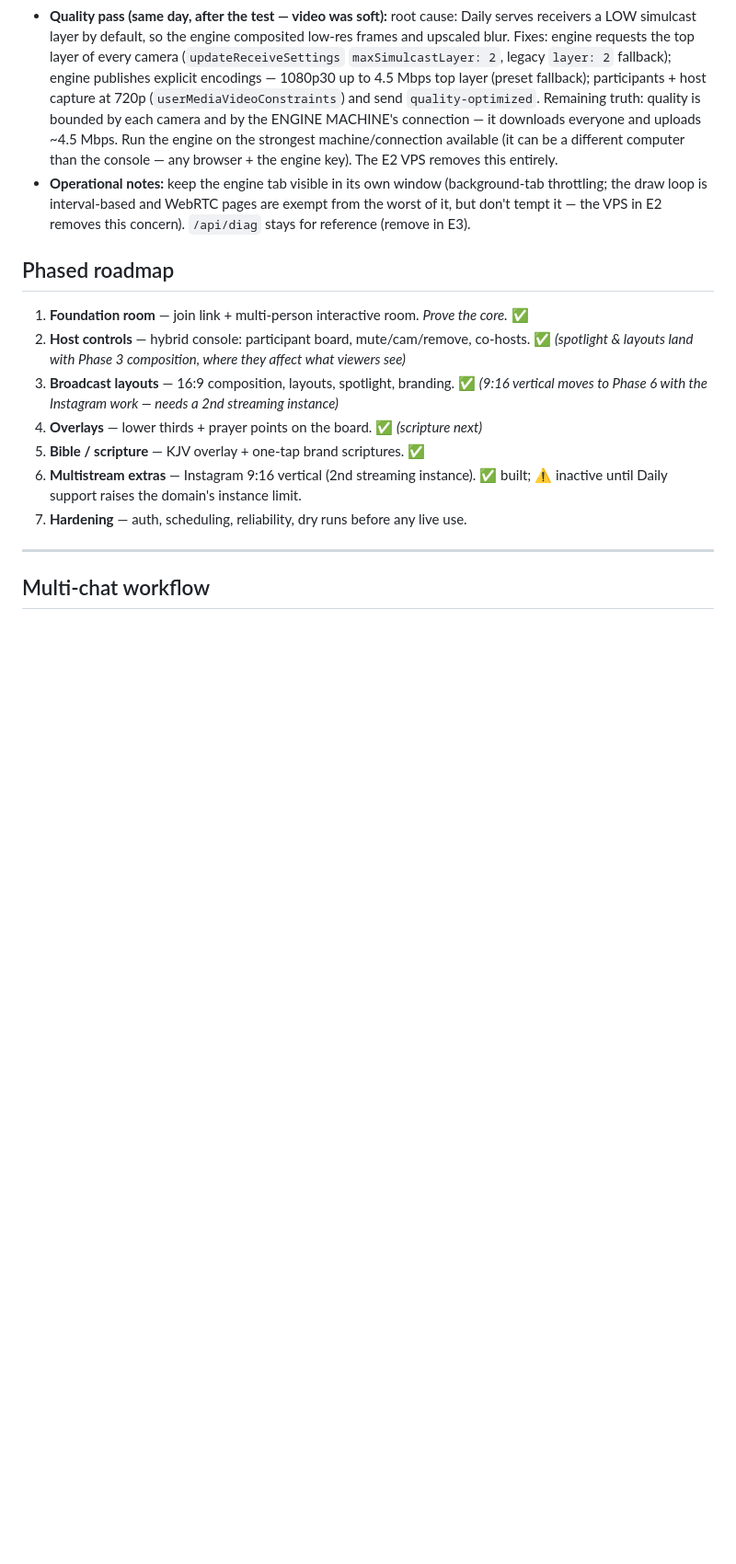
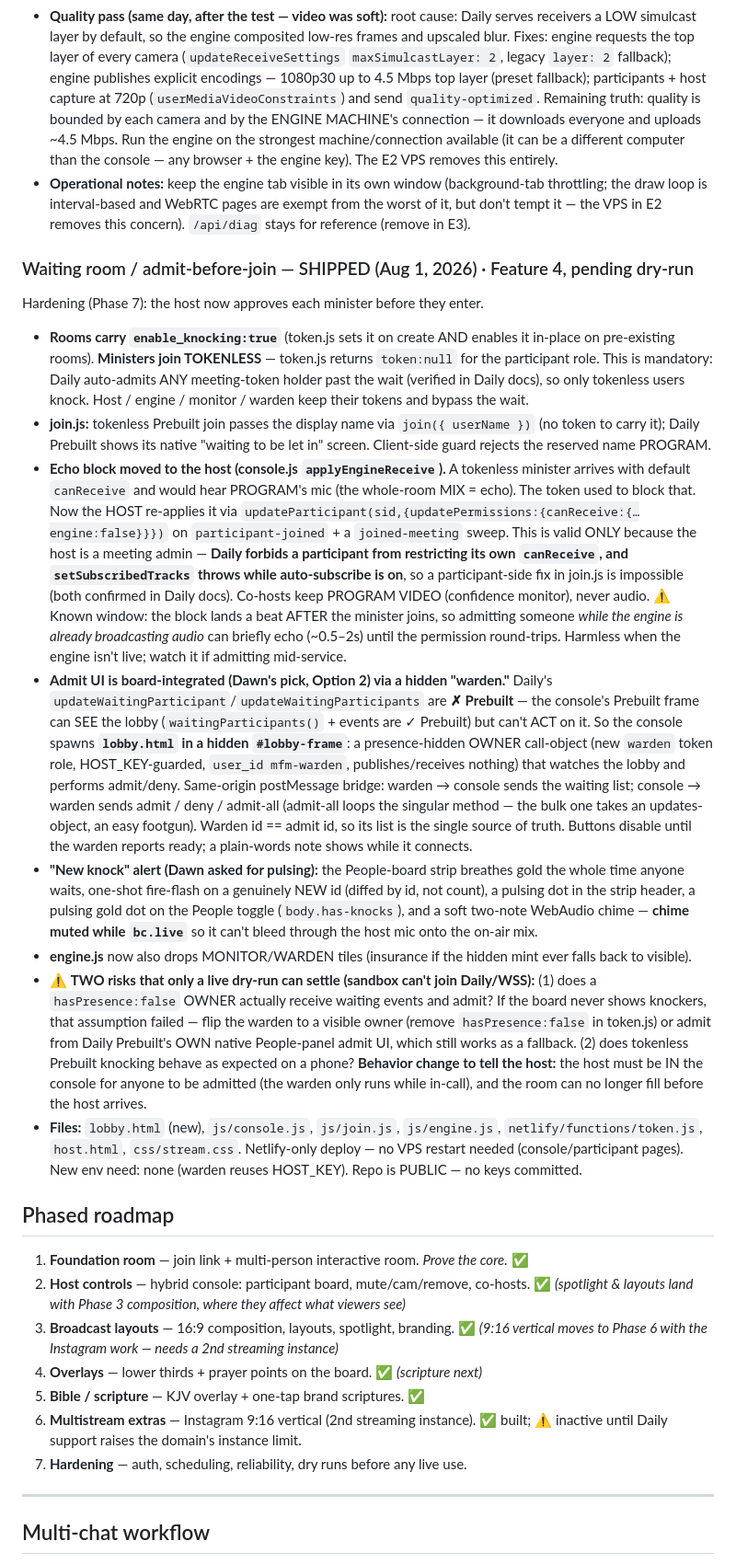
Before and after one commit to Logan722/mfm-stream, a Markdown page: MFM-STREAMING-APP-REFERENCE.md, the part around the change. Shown at 92% size. Rendered like a GitHub page; blank space fills up the shorter version.

Commit message:
Docs: record Feature 4 (waiting room / admit-before-join) in the reference
Co-Authored-By: Claude Opus 4.8 <noreply@anthropic.com>
Claude-Session: https://claude.ai/code/session_019VG5hrJ6Xciu3csDLRt7pq

```diff
--- a/MFM-STREAMING-APP-REFERENCE.md
+++ b/MFM-STREAMING-APP-REFERENCE.md
@@ -632,6 +632,59 @@ C command rail / D theater) and picked **B**. Shipped:
   of it, but don't tempt it — the VPS in E2 removes this concern). `/api/diag` stays for
   reference (remove in E3).
 
+### Waiting room / admit-before-join — SHIPPED (Aug 1, 2026) · Feature 4, pending dry-run
+Hardening (Phase 7): the host now approves each minister before they enter.
+- **Rooms carry `enable_knocking:true`** (token.js sets it on create AND enables it
+  in-place on pre-existing rooms). **Ministers join TOKENLESS** — token.js returns
+  `token:null` for the participant role. This is mandatory: Daily auto-admits ANY
+  meeting-token holder past the wait (verified in Daily docs), so only tokenless users
+  knock. Host / engine / monitor / warden keep their tokens and bypass the wait.
+- **join.js:** tokenless Prebuilt join passes the display name via `join({ userName })`
+  (no token to carry it); Daily Prebuilt shows its native "waiting to be let in" screen.
+  Client-side guard rejects the reserved name PROGRAM.
+- **Echo block moved to the host (console.js `applyEngineReceive`).** A tokenless
+  minister arrives with default `canReceive` and would hear PROGRAM's mic (the whole-room
+  MIX = echo). The token used to block that. Now the HOST re-applies it via
+  `updateParticipant(sid,{updatePermissions:{canReceive:{…engine:false}}})` on
+  `participant-joined` + a `joined-meeting` sweep. This is valid ONLY because the host is
+  a meeting admin — **Daily forbids a participant from restricting its own `canReceive`,
+  and `setSubscribedTracks` throws while auto-subscribe is on**, so a participant-side
+  fix in join.js is impossible (both confirmed in Daily docs). Co-hosts keep PROGRAM
+  VIDEO (confidence monitor), never audio. ⚠️ Known window: the block lands a beat AFTER
+  the minister joins, so admitting someone *while the engine is already broadcasting
+  audio* can briefly echo (~0.5–2s) until the permission round-trips. Harmless when the
+  engine isn't live; watch it if admitting mid-service.
+- **Admit UI is board-integrated (Dawn's pick, Option 2) via a hidden "warden."**
+  Daily's `updateWaitingParticipant`/`updateWaitingParticipants` are **✗ Prebuilt** —
+  the console's Prebuilt frame can SEE the lobby (`waitingParticipants()` + events are
+  ✓ Prebuilt) but can't ACT on it. So the console spawns **`lobby.html` in a hidden
+  `#lobby-frame`**: a presence-hidden OWNER call-object (new `warden` token role,
+  HOST_KEY-guarded, `user_id mfm-warden`, publishes/receives nothing) that watches the
+  lobby and performs admit/deny. Same-origin postMessage bridge: warden → console sends
+  the waiting list; console → warden sends admit / deny / admit-all (admit-all loops the
+  singular method — the bulk one takes an updates-object, an easy footgun). Warden id ==
+  admit id, so its list is the single source of truth. Buttons disable until the warden
+  reports ready; a plain-words note shows while it connects.
+- **"New knock" alert (Dawn asked for pulsing):** the People-board strip breathes gold
+  the whole time anyone waits, one-shot fire-flash on a genuinely NEW id (diffed by id,
+  not count), a pulsing dot in the strip header, a pulsing gold dot on the People toggle
+  (`body.has-knocks`), and a soft two-note WebAudio chime — **chime muted while `bc.live`**
+  so it can't bleed through the host mic onto the on-air mix.
+- **engine.js** now also drops MONITOR/WARDEN tiles (insurance if the hidden mint ever
+  falls back to visible).
+- ⚠️ **TWO risks that only a live dry-run can settle (sandbox can't join Daily/WSS):**
+  (1) does a `hasPresence:false` OWNER actually receive waiting events and admit? If the
+  board never shows knockers, that assumption failed — flip the warden to a visible owner
+  (remove `hasPresence:false` in token.js) or admit from Daily Prebuilt's OWN native
+  People-panel admit UI, which still works as a fallback. (2) does tokenless Prebuilt
+  knocking behave as expected on a phone? **Behavior change to tell the host:** the host
+  must be IN the console for anyone to be admitted (the warden only runs while in-call),
+  and the room can no longer fill before the host arrives.
+- **Files:** `lobby.html` (new), `js/console.js`, `js/join.js`, `js/engine.js`,
+  `netlify/functions/token.js`, `host.html`, `css/stream.css`. Netlify-only deploy — no
+  VPS restart needed (console/participant pages). New env need: none (warden reuses
+  HOST_KEY). Repo is PUBLIC — no keys committed.
+
 ## Phased roadmap
 
 1. **Foundation room** — join link + multi-person interactive room. *Prove the core.* ✅
```
